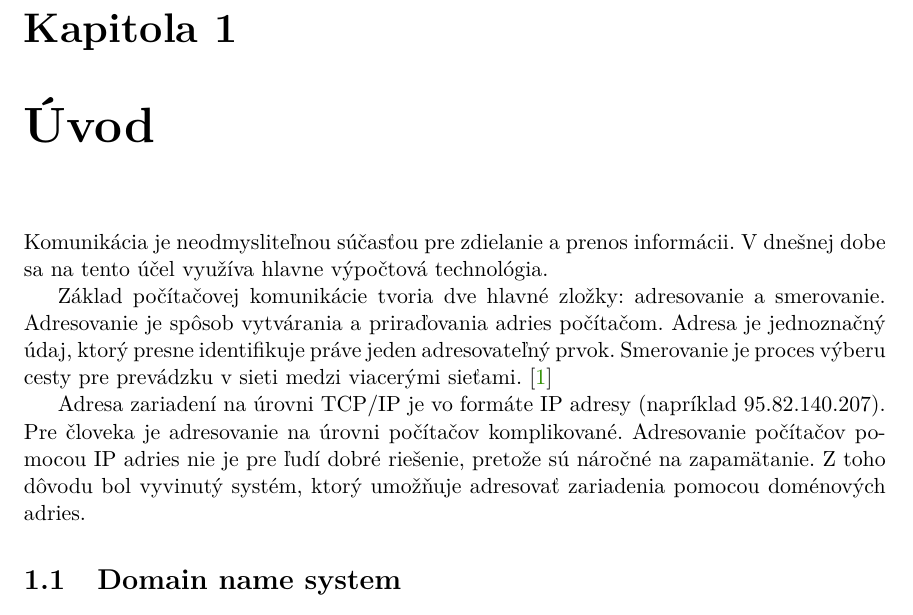
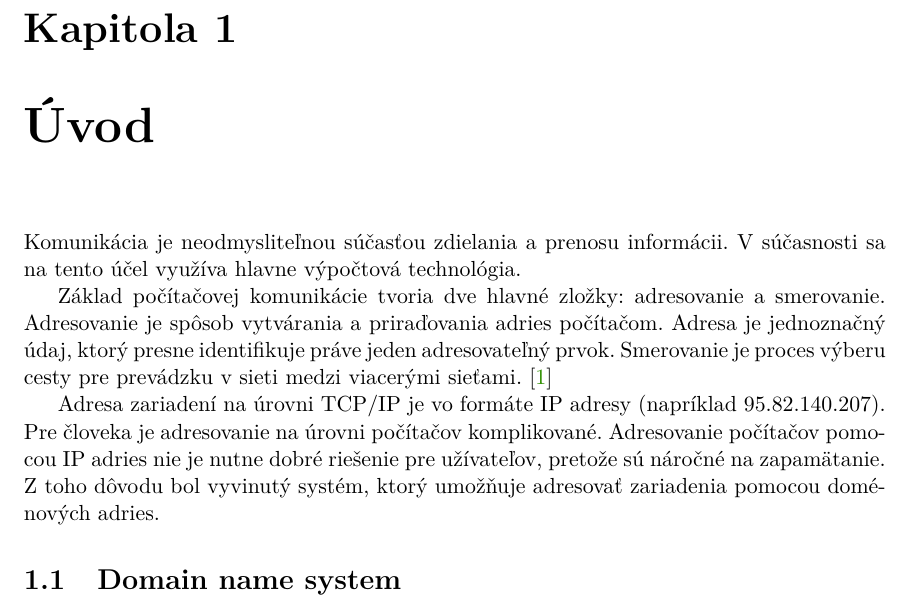
Before and after one commit to andrewp-dot/DNS-resolver, a LaTeX thesis (doc/sablona2022/manual.tex, which reads doc/sablona2022/projekt-01-kapitoly-chapters.tex): part of page 3 of 8, cut so that both start at the same text. Compiled offline with pdfLaTeX.

Commit message:
upravena formulacia

```diff
--- a/doc/sablona2022/projekt-01-kapitoly-chapters.tex
+++ b/doc/sablona2022/projekt-01-kapitoly-chapters.tex
@@ -12,13 +12,13 @@
 
 
 \addNewChapter{Úvod}
-Komunikácia je neodmysliteľnou súčasťou pre zdielanie a prenos informácii. V dnešnej dobe sa na tento účel využíva hlavne výpočtová technológia.
+Komunikácia je neodmysliteľnou súčasťou zdielania a prenosu informácii. V súčasnosti sa na tento účel využíva hlavne výpočtová technológia.
 
 Základ počítačovej komunikácie tvoria dve hlavné zložky: adresovanie a smerovanie. Adresovanie je spôsob vytvárania a priraďovania adries počítačom.
 Adresa je jednoznačný údaj, ktorý presne identifikuje práve jeden adresovateľný prvok. Smerovanie je proces výberu cesty pre prevádzku v sieti medzi viacerými sieťami. \cite{Smerovanie}
 
 Adresa zariadení na úrovni TCP/IP je vo formáte IP adresy (napríklad 95.82.140.207).
-Pre človeka je adresovanie na úrovni počítačov komplikované. Adresovanie počítačov pomocou IP adries nie je pre ľudí dobré riešenie, pretože sú náročné na zapamätanie.
+Pre človeka je adresovanie na úrovni počítačov komplikované. Adresovanie počítačov pomocou IP adries nie je nutne dobré riešenie pre užívateľov, pretože sú náročné na zapamätanie.
 Z toho dôvodu bol vyvinutý systém, ktorý umožňuje adresovať zariadenia pomocou doménových adries.
 
 \section{Domain name system}
```
Also changed, not shown: doc/sablona2022/manual.pdf, 3 other files.
